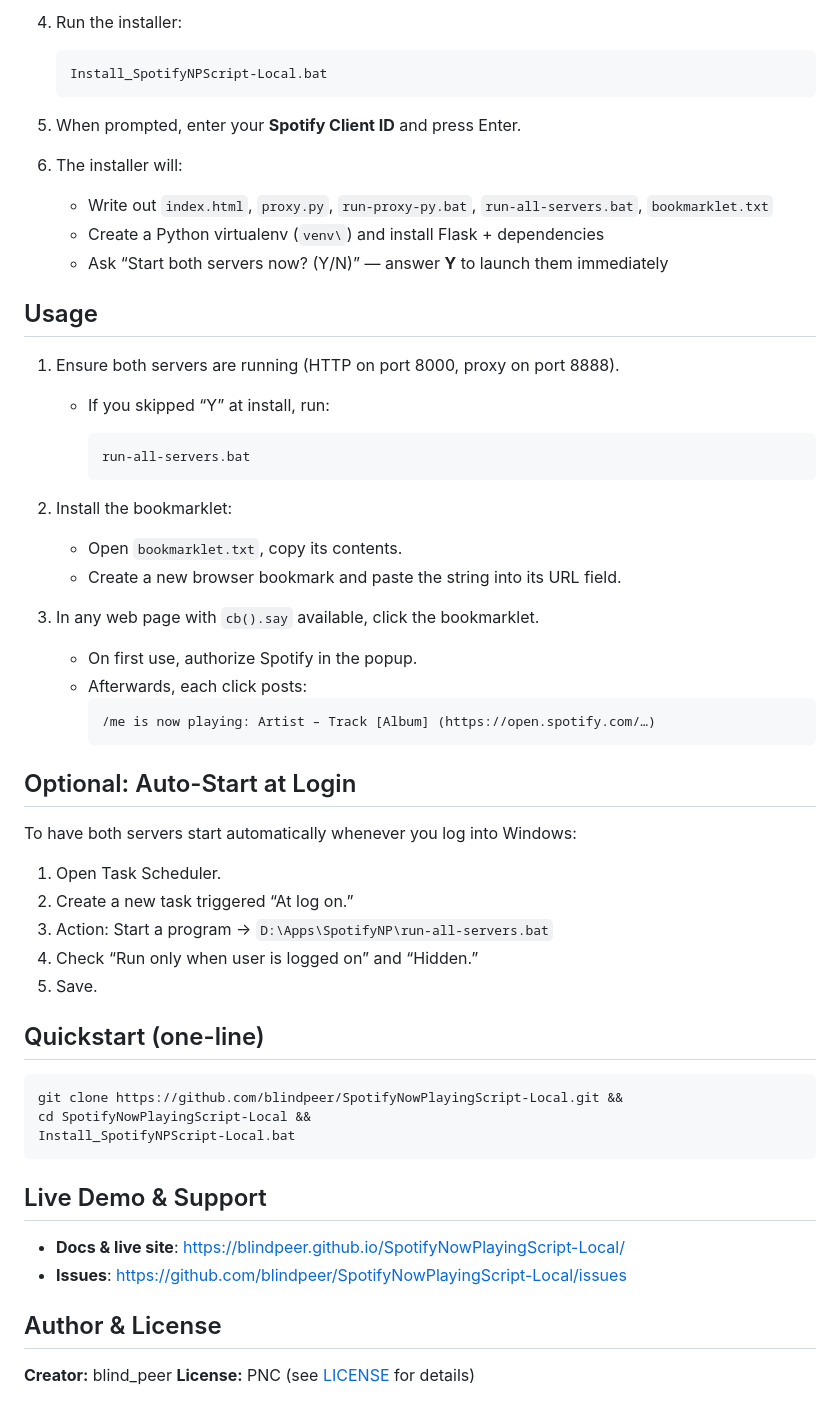
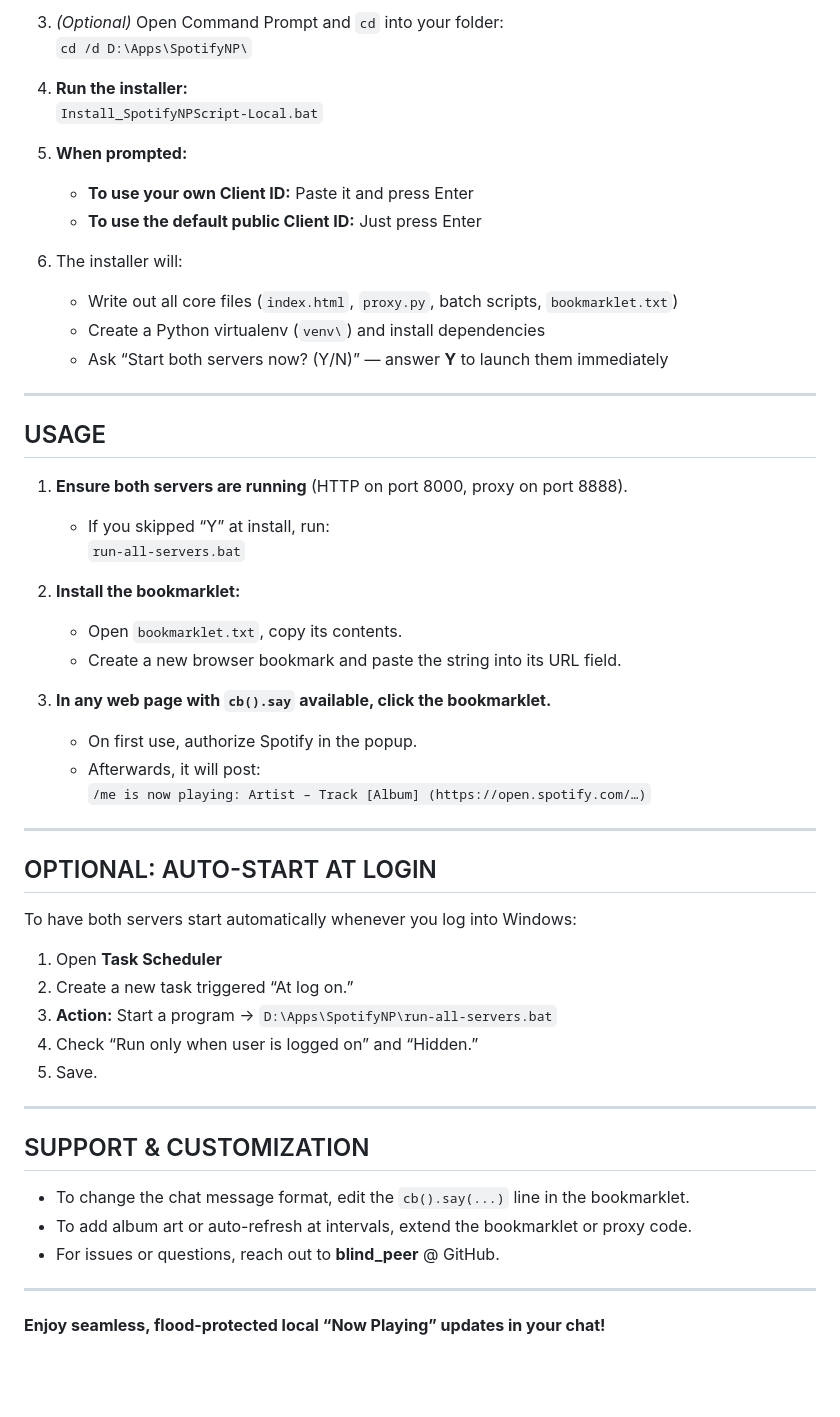
Before and after one commit to blindpeer/SpotifyNowPlayingScript-Local, a Markdown page: README.md, the part around one of its changes. GitHub-like rendering; blank space fills up the shorter version.

````diff
--- a/README.md
+++ b/README.md
@@ -72,61 +65,56 @@ cd /d D:\Apps\SpotifyNP\
 
-4. Run the installer:
+3. *(Optional)* Open Command Prompt and `cd` into your folder:
+   `cd /d D:\Apps\SpotifyNP\`
 
-   ```bat
-   Install_SpotifyNPScript-Local.bat
-   ```
-5. When prompted, enter your **Spotify Client ID** and press Enter.
+4. **Run the installer:**
+   `Install_SpotifyNPScript-Local.bat`
+
+5. **When prompted:**
+   - **To use your own Client ID:** Paste it and press Enter
+   - **To use the default public Client ID:** Just press Enter
+
 6. The installer will:
+   - Write out all core files (`index.html`, `proxy.py`, batch scripts, `bookmarklet.txt`)
+   - Create a Python virtualenv (`venv\`) and install dependencies
+   - Ask “Start both servers now? (Y/N)” — answer **Y** to launch them immediately
 
-   * Write out `index.html`, `proxy.py`, `run-proxy-py.bat`, `run-all-servers.bat`, `bookmarklet.txt`
-   * Create a Python virtualenv (`venv\`) and install Flask + dependencies
-   * Ask “Start both servers now? (Y/N)” — answer **Y** to launch them immediately
+---
 
-## Usage
+## USAGE
 
-1. Ensure both servers are running (HTTP on port 8000, proxy on port 8888).
+1. **Ensure both servers are running** (HTTP on port 8000, proxy on port 8888).
+   - If you skipped “Y” at install, run:
+     `run-all-servers.bat`
 
-   * If you skipped “Y” at install, run:
+2. **Install the bookmarklet:**
+   - Open `bookmarklet.txt`, copy its contents.
+   - Create a new browser bookmark and paste the string into its URL field.
 
-     ```bat
-     run-all-servers.bat
-     ```
-2. Install the bookmarklet:
+3. **In any web page with `cb().say` available, click the bookmarklet.**
+   - On first use, authorize Spotify in the popup.
+   - Afterwards, it will post:
+     `/me is now playing: Artist – Track [Album] (https://open.spotify.com/…)`
 
-   * Open `bookmarklet.txt`, copy its contents.
-   * Create a new browser bookmark and paste the string into its URL field.
-3. In any web page with `cb().say` available, click the bookmarklet.
+---
 
-   * On first use, authorize Spotify in the popup.
-   * Afterwards, each click posts:
-     ```
-     /me is now playing: Artist – Track [Album] (https://open.spotify.com/…)
-     ```
-
-## Optional: Auto-Start at Login
+## OPTIONAL: AUTO-START AT LOGIN
 
 To have both servers start automatically whenever you log into Windows:
 
-1. Open Task Scheduler.
+1. Open **Task Scheduler**
 2. Create a new task triggered “At log on.”
-3. Action: Start a program → `D:\Apps\SpotifyNP\run-all-servers.bat`
+3. **Action:** Start a program → `D:\Apps\SpotifyNP\run-all-servers.bat`
 4. Check “Run only when user is logged on” and “Hidden.”
 5. Save.
 
-## Quickstart (one-line)
+---
 
-```bash
-git clone https://github.com/blindpeer/SpotifyNowPlayingScript-Local.git &&
-cd SpotifyNowPlayingScript-Local &&
-Install_SpotifyNPScript-Local.bat
-```
+## SUPPORT & CUSTOMIZATION
 
-## Live Demo & Support
+- To change the chat message format, edit the `cb().say(...)` line in the bookmarklet.
+- To add album art or auto-refresh at intervals, extend the bookmarklet or proxy code.
+- For issues or questions, reach out to **blind_peer** @ GitHub.
 
-* **Docs & live site**: [https://blindpeer.github.io/SpotifyNowPlayingScript-Local/](https://blindpeer.github.io/SpotifyNowPlayingScript-Local/)
-* **Issues**: [https://github.com/blindpeer/SpotifyNowPlayingScript-Local/issues](https://github.com/blindpeer/SpotifyNowPlayingScript-Local/issues)
+---
 
-## Author & License
-
-**Creator:** blind\_peer
-**License:** PNC (see [LICENSE](LICENSE) for details)
+**Enjoy seamless, flood-protected local “Now Playing” updates in your chat!**
````
Also changed, not shown: other parts of README.md (+45 -52 lines).
